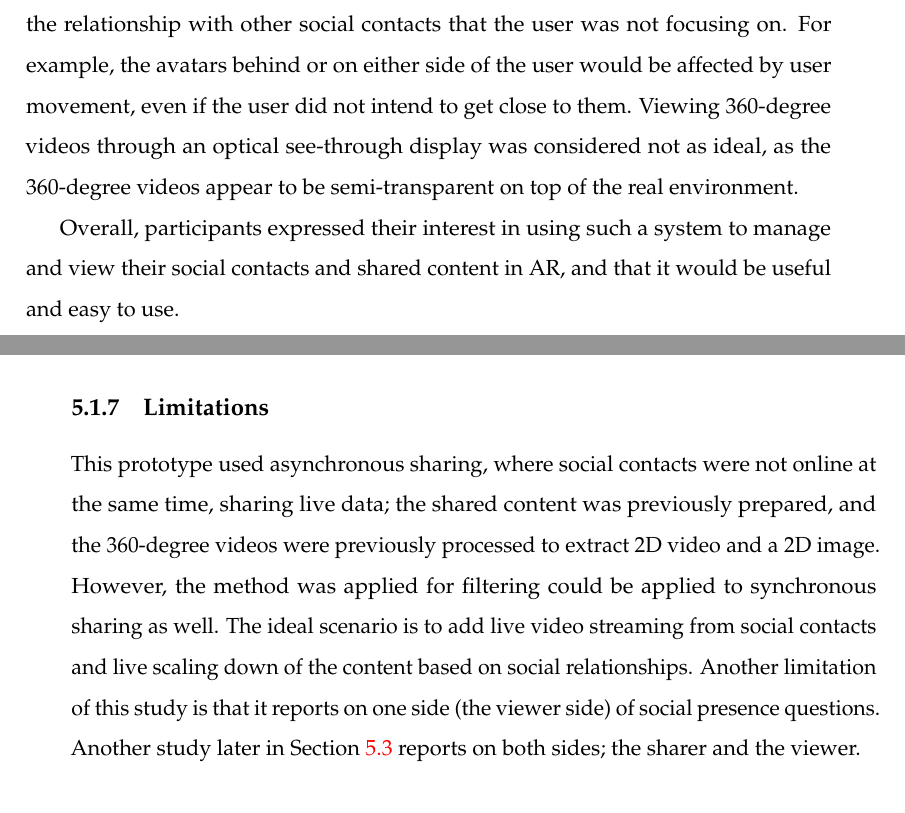
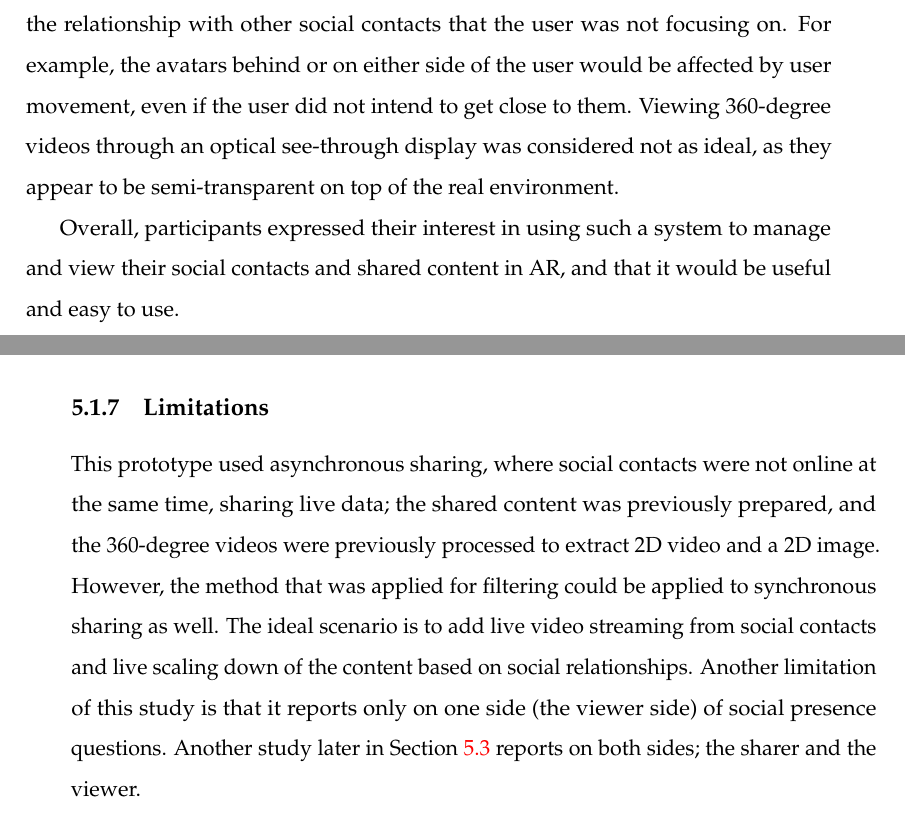
Before and after one commit to an83/Alaeddin-s-Thesis, a LaTeX thesis (main.tex, which reads Chapters/52-data.tex): two parts of pages 105 and 106 of 175, joined at a grey line, cut so that both start at the same text. Compiled offline with pdfLaTeX.

Commit message:
Update on Overleaf.

```diff
--- a/Chapters/52-data.tex
+++ b/Chapters/52-data.tex
@@ -133,7 +133,7 @@ As part of the post-questionnaire, participants were asked to rate the three con
 
 From a semi-structured interview after the experiment, most users found that condition C3 (walk to change) was a more fun and natural way to view shared data from social contacts. "\textit{I feel it is more real and fun to view the 360 videos by walking toward the avatar}". Also, other subjects found that the walking condition was more suitable for an outdoor or open area to avoid running into obstacles while walking. The condition C2 (tap to change) was found more convenient for changing the relationship rather than requiring more physical effort, such as walking. The Baseline condition (C1) was the least favourite for participants, as it was too overwhelming having all 360-degree videos shown all around.
 
-On the downside, participants mentioned some weakness for condition C2 (tap to change), such as potential clutter by being able to bring all social contacts into a small area of the intimate circle. While condition C3 (walk to change) did not have that issue, it was mentioned that by walking, one might accidentally change the relationship with other social contacts that the user was not focusing on. For example, the avatars behind or on either side of the user would be affected by user movement, even if the user did not intend to get close to them. Viewing 360-degree videos through an optical see-through display was considered not as ideal, as the 360-degree videos appear to be semi-transparent on top of the real environment.
+On the downside, participants mentioned some weakness for condition C2 (tap to change), such as potential clutter by being able to bring all social contacts into a small area of the intimate circle. While condition C3 (walk to change) did not have that issue, it was mentioned that by walking, one might accidentally change the relationship with other social contacts that the user was not focusing on. For example, the avatars behind or on either side of the user would be affected by user movement, even if the user did not intend to get close to them. Viewing 360-degree videos through an optical see-through display was considered not as ideal, as they appear to be semi-transparent on top of the real environment.
 
 Overall, participants expressed their interest in using such a system to manage and view their social contacts and shared content in AR, and that it would be useful and easy to use.
 
@@ -141,7 +141,7 @@ Overall, participants expressed their interest in using such a system to manage
 \subsection{Limitations}
 % =============================================================================
 
-This prototype used asynchronous sharing, where social contacts were not online at the same time, sharing live data; the shared content was previously prepared, and the 360-degree videos were previously processed to extract 2D video and a 2D image. However, the method was applied for filtering could be applied to synchronous sharing as well. The ideal scenario is to add live video streaming from social contacts and live scaling down of the content based on social relationships. Another limitation of this study is that it reports on one side (the viewer side) of social presence questions. Another study later in Section \ref{sec:surrounding:hiding} reports on both sides; the sharer and the viewer.
+This prototype used asynchronous sharing, where social contacts were not online at the same time, sharing live data; the shared content was previously prepared, and the 360-degree videos were previously processed to extract 2D video and a 2D image. However, the method that was applied for filtering could be applied to synchronous sharing as well. The ideal scenario is to add live video streaming from social contacts and live scaling down of the content based on social relationships. Another limitation of this study is that it reports only on one side (the viewer side) of social presence questions. Another study later in Section \ref{sec:surrounding:hiding} reports on both sides; the sharer and the viewer.
 
 % Tobias: When you talked about the limitations, you show some limitations, but you do not explain how these might have influenced the results. Where there any learning effects.
 
```
